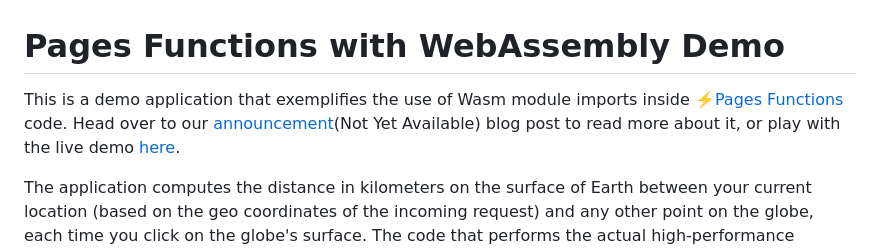
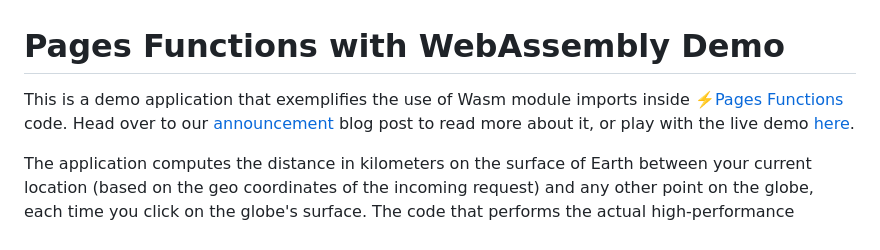
Before and after one commit to cloudflare/pages-fns-with-wasm-demo, a Markdown page: README.md, the part around the change. Rendered like a GitHub page.

Commit message:
fix: Add link to blog post in README

```diff
--- a/README.md
+++ b/README.md
@@ -1,6 +1,6 @@
 # Pages Functions with WebAssembly Demo
 
-This is a demo application that exemplifies the use of Wasm module imports inside ⚡️[Pages Functions](https://developers.cloudflare.com/pages/platform/functions/) code. Head over to our [announcement]()(Not Yet Available) blog post to read more about it, or play with the live demo [here](https://pages-with-wasm-demo.pages.dev/).
+This is a demo application that exemplifies the use of Wasm module imports inside ⚡️[Pages Functions](https://developers.cloudflare.com/pages/platform/functions/) code. Head over to our [announcement](https://blog.cloudflare.com/pages-functions-with-webassembly/) blog post to read more about it, or play with the live demo [here](https://pages-with-wasm-demo.pages.dev/).
 
 The application computes the distance in kilometers on the surface of Earth between your current location (based on the geo coordinates of the incoming request) and any other point on the globe, each time you click on the globe's surface. The code that performs the actual high-performance distance calculation is written in Rust, but is invoked from within a Pages Function via the Wasm module import mechanism.
 
```
